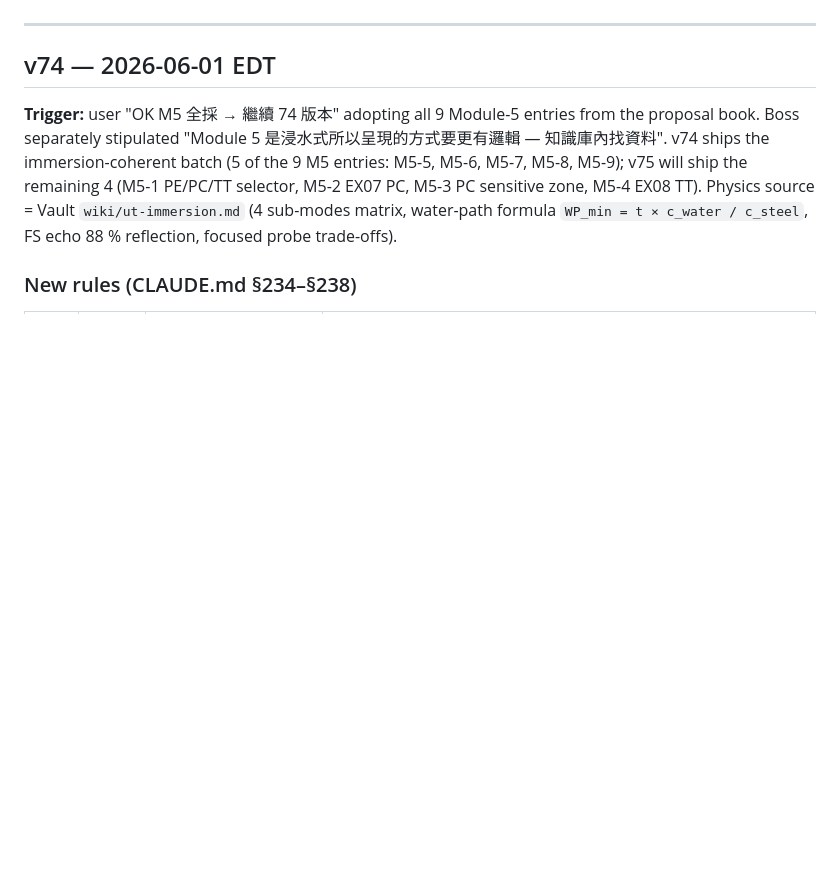
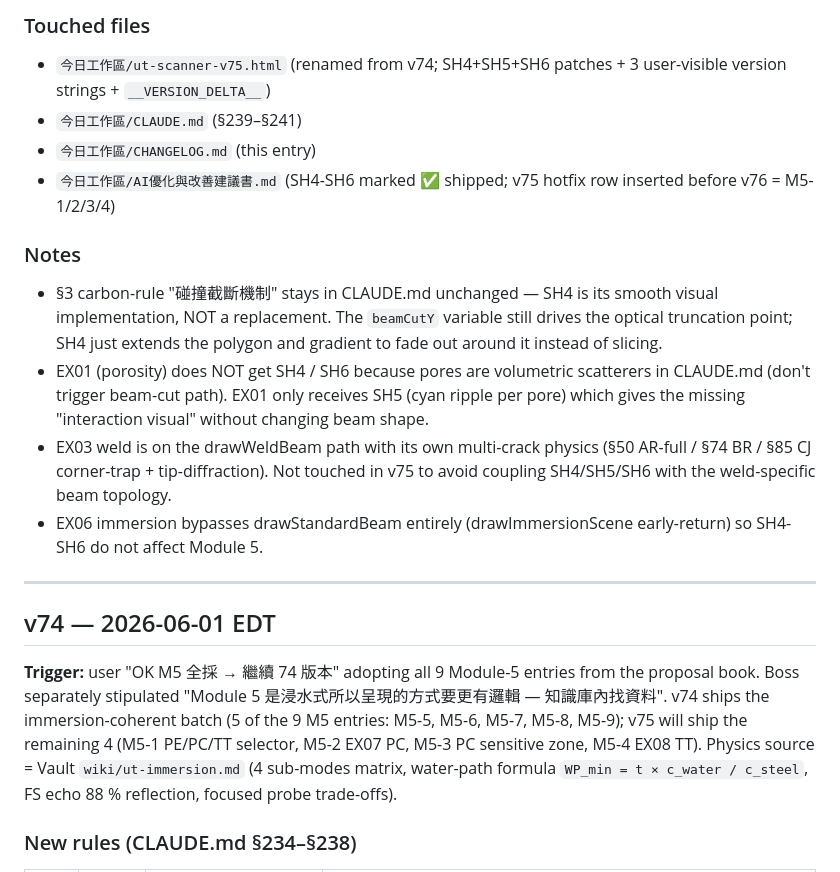
Before and after one commit to opa888jbbc/ut-scanner, a Markdown page: CHANGELOG.md, the part around one of its changes. GitHub-like rendering; blank space fills up the shorter version.

```diff
--- a/CHANGELOG.md
+++ b/CHANGELOG.md
@@ -10,3 +39,16 @@ Audit / regression source-of-truth. Every ship from v63 onward records:
+### Touched files
+
+- `今日工作區/ut-scanner-v75.html` (renamed from v74; SH4+SH5+SH6 patches + 3 user-visible version strings + `__VERSION_DELTA__`)
+- `今日工作區/CLAUDE.md` (§239–§241)
+- `今日工作區/CHANGELOG.md` (this entry)
+- `今日工作區/AI優化與改善建議書.md` (SH4-SH6 marked ✅ shipped; v75 hotfix row inserted before v76 = M5-1/2/3/4)
+
+### Notes
+
+- §3 carbon-rule "碰撞截斷機制" stays in CLAUDE.md unchanged — SH4 is its smooth visual implementation, NOT a replacement. The `beamCutY` variable still drives the optical truncation point; SH4 just extends the polygon and gradient to fade out around it instead of slicing.
+- EX01 (porosity) does NOT get SH4 / SH6 because pores are volumetric scatterers in CLAUDE.md (don't trigger beam-cut path). EX01 only receives SH5 (cyan ripple per pore) which gives the missing "interaction visual" without changing beam shape.
+- EX03 weld is on the drawWeldBeam path with its own multi-crack physics (§50 AR-full / §74 BR / §85 CJ corner-trap + tip-diffraction). Not touched in v75 to avoid coupling SH4/SH5/SH6 with the weld-specific beam topology.
+- EX06 immersion bypasses drawStandardBeam entirely (drawImmersionScene early-return) so SH4-SH6 do not affect Module 5.
 
 ---
 
```
Also changed, not shown: other parts of CHANGELOG.md (+29 -0 lines).
